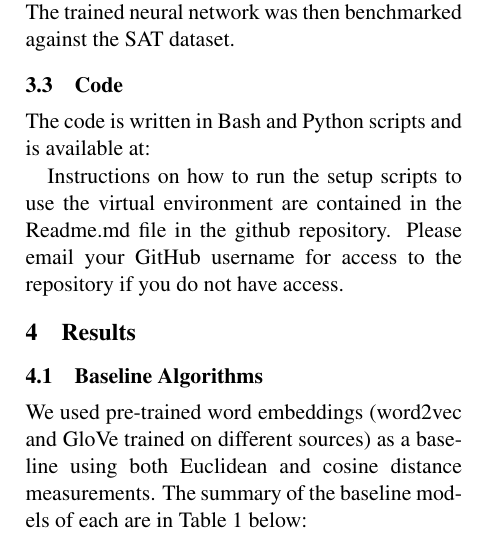
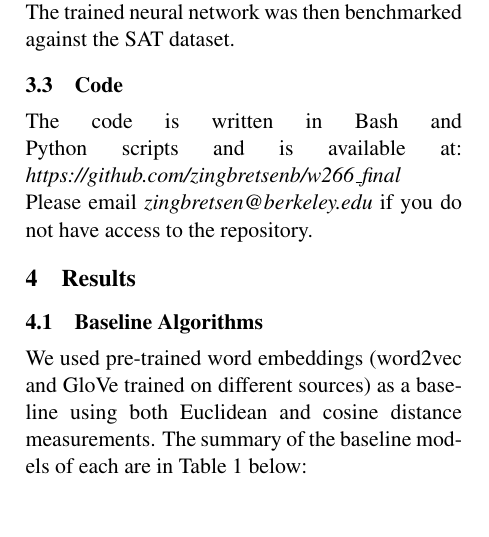
Before and after one commit to zingbretsenb/w266_final, a LaTeX paper (paper/finalpaper.tex): part of one column of page 2 of 6, cut so that both start at the same text, the shorter picture padded with empty space. Compiled offline with pdfLaTeX.

Commit message:
Adds github and email links back in without href

```diff
--- a/paper/finalpaper.tex
+++ b/paper/finalpaper.tex
@@ -170,15 +172,8 @@ trained neural network was then benchmarked against the SAT dataset.
 
 \subsection{Code}
 
-The code is written in Bash and Python scripts and is available at:
-%% \href{https://github.com/zingbretsenb/w266_final}{\emph{https://github.com/zingbretsenb/w266\_final}}
-
-Instructions on how to run the setup scripts to use the virtual
-environment are contained in the Readme.md file in the github
-repository. Please email
-%% \href{mailto:zingbretsen@berkeley.edu}{\emph{zingbretsen@berkeley.edu}}
-your GitHub username for access to the repository if you do not have
-access.
+The code is written in Bash and Python scripts and is available at: \emph{https://github.com/zingbretsenb/w266\_final}
+Please email \emph{zingbretsen@berkeley.edu} if you do not have access to the repository.
 
 \section{Results }
 
```
Also changed, not shown: paper/finalpaper.pdf, paper/finalpaper.tex (2 more changed lines).
